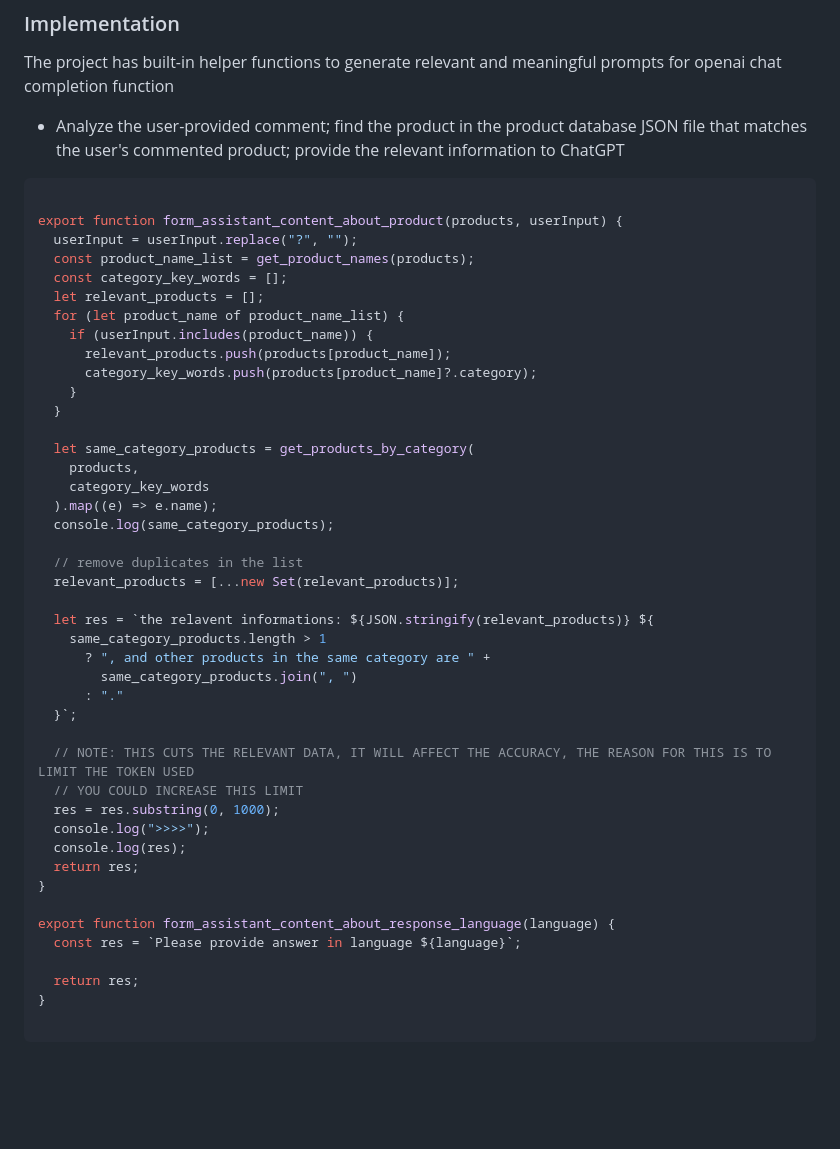
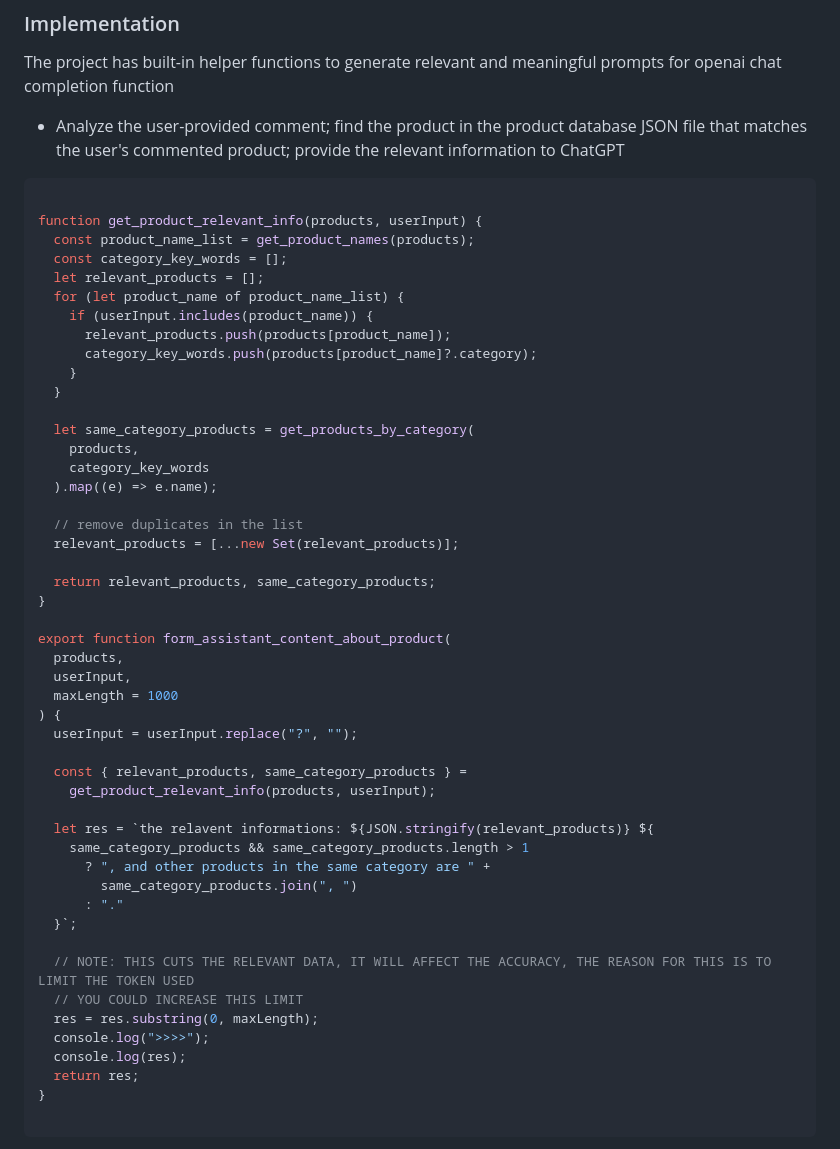
Before and after one commit to elly-zhu/GenAI-Project-GenerateEmailToCustomer, a Markdown page: README.md, the part around the change printed below. Drawn GitHub-style; blank space fills up the shorter version.

````diff
--- a/README.md
+++ b/README.md
@@ -30,8 +30,7 @@ The project has built-in helper functions to generate relevant and meaningful pr
  - Analyze the user-provided comment; find the product in the product database JSON file that matches the user's commented product; provide the relevant information to ChatGPT
 ```javascript
 
-export function form_assistant_content_about_product(products, userInput) {
-  userInput = userInput.replace("?", "");
+function get_product_relevant_info(products, userInput) {
   const product_name_list = get_product_names(products);
   const category_key_words = [];
   let relevant_products = [];
@@ -46,13 +45,25 @@ export function form_assistant_content_about_product(products, userInput) {
     products,
     category_key_words
   ).map((e) => e.name);
-  console.log(same_category_products);
 
   // remove duplicates in the list
   relevant_products = [...new Set(relevant_products)];
 
+  return relevant_products, same_category_products;
+}
+
+export function form_assistant_content_about_product(
+  products,
+  userInput,
+  maxLength = 1000
+) {
+  userInput = userInput.replace("?", "");
+
+  const { relevant_products, same_category_products } =
+    get_product_relevant_info(products, userInput);
+
   let res = `the relavent informations: ${JSON.stringify(relevant_products)} ${
-    same_category_products.length > 1
+    same_category_products && same_category_products.length > 1
       ? ", and other products in the same category are " +
         same_category_products.join(", ")
       : "."
@@ -60,15 +71,9 @@ export function form_assistant_content_about_product(products, userInput) {
 
   // NOTE: THIS CUTS THE RELEVANT DATA, IT WILL AFFECT THE ACCURACY, THE REASON FOR THIS IS TO LIMIT THE TOKEN USED
   // YOU COULD INCREASE THIS LIMIT
-  res = res.substring(0, 1000);
+  res = res.substring(0, maxLength);
   console.log(">>>>");
   console.log(res);
-  return res;
-}
-
-export function form_assistant_content_about_response_language(language) {
-  const res = `Please provide answer in language ${language}`;
-
   return res;
 }
 
````
Also changed, not shown: other parts of README.md (+25 -0 lines).
